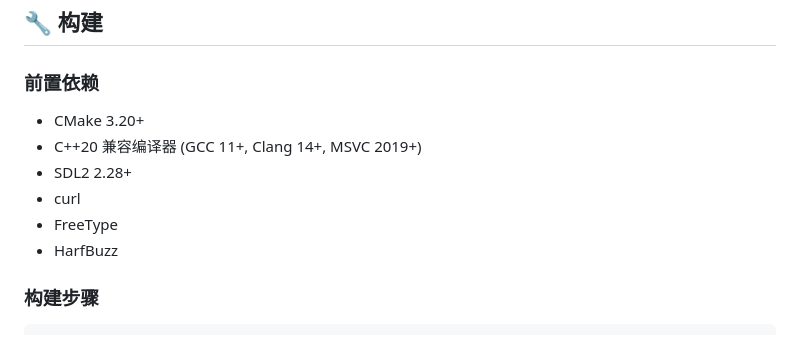
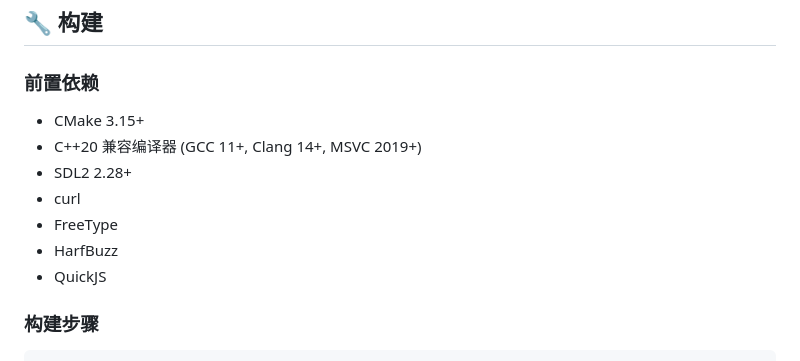
Before and after one commit to jencaoking/xiaopengkernel, a Markdown page: README.md, the part around the change. Drawn GitHub-style.

Commit message:
docs: 更新README中的前置依赖要求
- 将CMake最低版本要求从3.20降为3.15
- 添加QuickJS作为新的依赖项

```diff
--- a/README.md
+++ b/README.md
@@ -39,12 +39,13 @@ xiaopengkernel/
 
 ### 前置依赖
 
-- CMake 3.20+
+- CMake 3.15+
 - C++20 兼容编译器 (GCC 11+, Clang 14+, MSVC 2019+)
 - SDL2 2.28+
 - curl
 - FreeType
 - HarfBuzz
+- QuickJS
 
 ### 构建步骤
 
```
